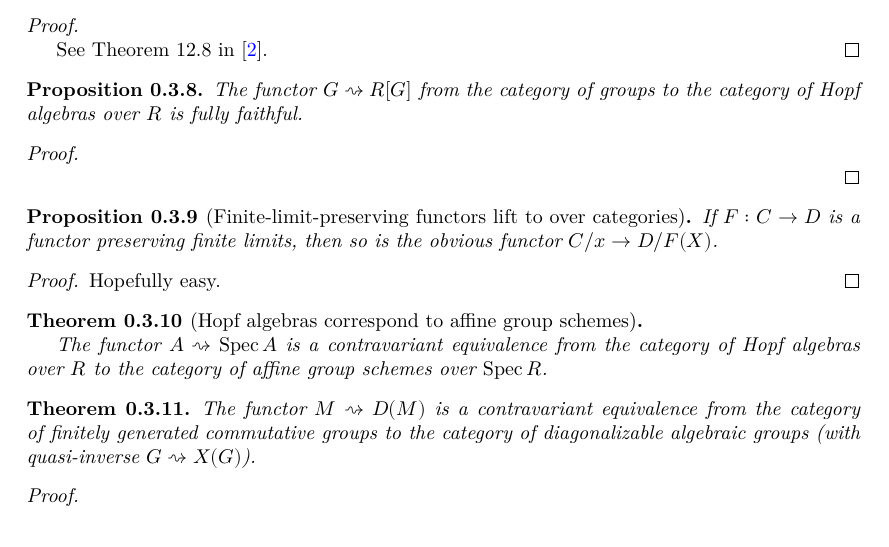
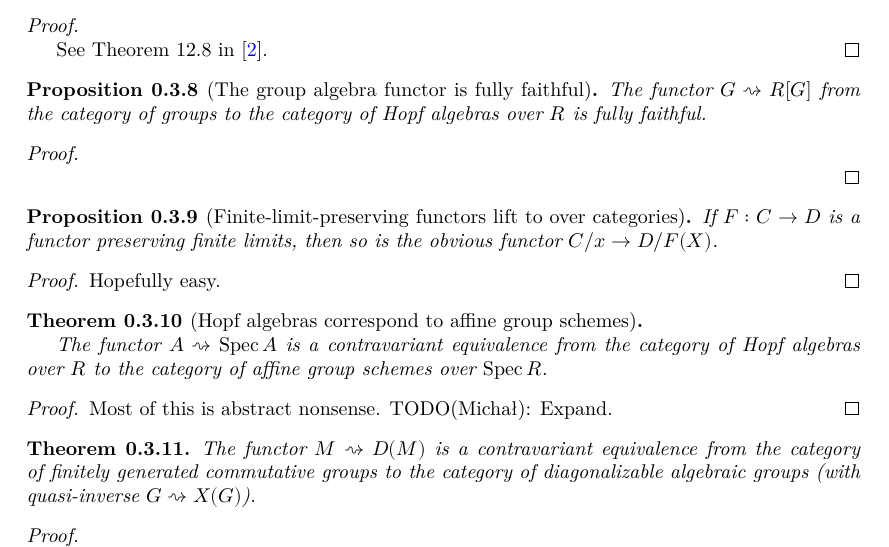
Before and after one commit to YaelDillies/Toric, a LaTeX document (blueprint/src/print.tex, which reads blueprint/src/chapters/00-3-group-schemes.tex): part of page 5 of 14, cut so that both start at the same text. Compiled offline with XeLaTeX.

Commit message:
Blueprint: Fix item names

```diff
--- a/blueprint/src/chapters/00-3-group-schemes.tex
+++ b/blueprint/src/chapters/00-3-group-schemes.tex
@@ -99,8 +99,8 @@
 \end{proof}
 
 
-\begin{proposition}
-  \label{0-full-grp-hopf}
+\begin{proposition}[The group algebra functor is fully faithful]
+  \label{0-full-grp-hopf-alg}
   \uses{}
   % \lean{}
   % \leanok
@@ -140,9 +140,16 @@
   from the category of Hopf algebras over $R$
   to the category of affine group schemes over $\Spec R$.
 \end{theorem}
+\begin{proof}
+  \uses{}
+  % \leanok
+
+  Most of this is abstract nonsense. TODO(Michał): Expand.
+\end{proof}}
+
 
 \begin{theorem}
-  \label{congr_fggrp_diag}
+  \label{0-fg-comm-grp-equiv-diag-grp-sch}
   \uses{1-1-char-lat}
   \uses{0-diag}
   The functor $M\rightsquigarrow D(M)$ is a contravariant equivalence
@@ -150,7 +157,7 @@
   diagonalizable algebraic groups (with quasi-inverse $G \rightsquigarrow X(G)$).
 \end{theorem}
 \begin{proof}
-  \uses{0-hopf-equiv-aff-grp-sch, 0-full-grp-hopf}
+  \uses{0-hopf-equiv-aff-grp-sch, 0-full-grp-hopf-alg}
   % \leanok
 
   The functor is essentially surjective by definition.
```
Also changed, not shown: blueprint/src/chapters/01-1-introduction-affine-toric-varieties.tex (+6 -6 lines), blueprint/src/chapters/00-3-group-schemes.tex (2 more changed lines).
